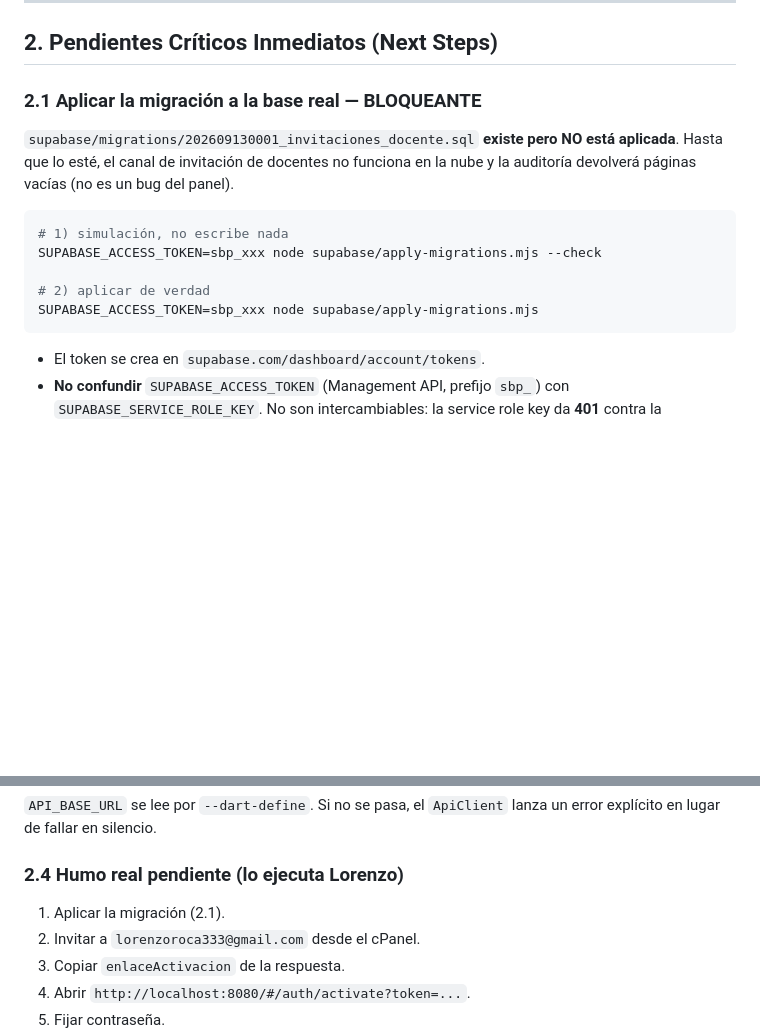
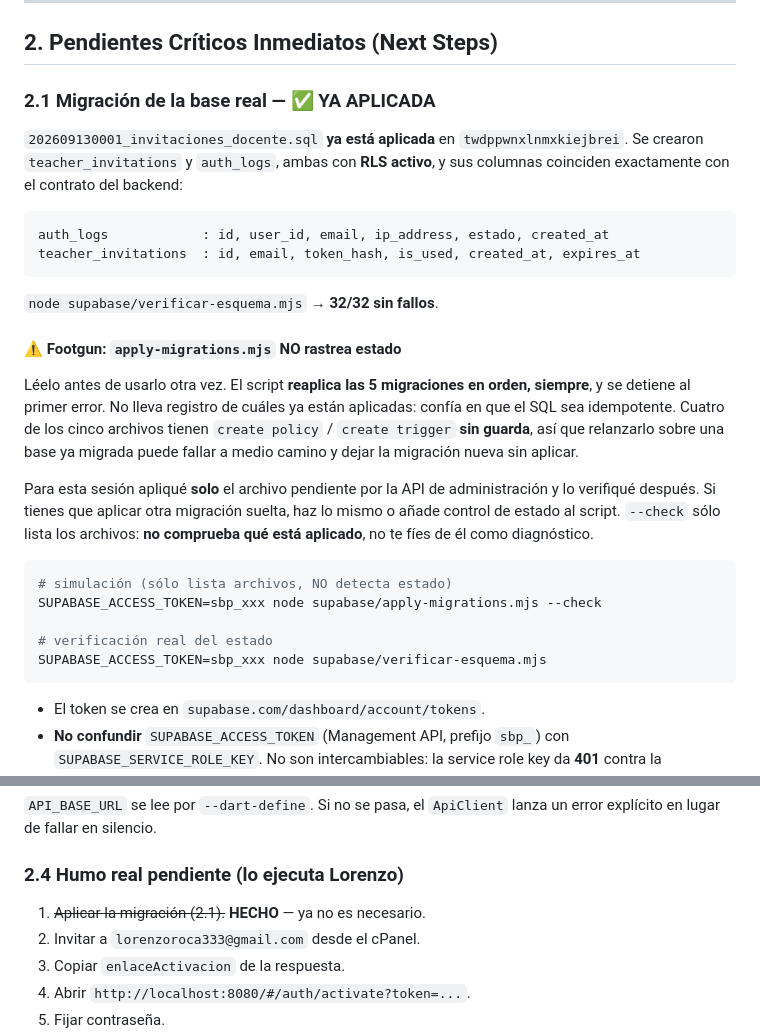
Before and after one commit to Burmistrov4/INCES---LMS, a Markdown page: HANDOVER.md, 2 parts joined by grey strips. Drawn GitHub-style; blank space fills up the shorter version.

Commit message:
docs(handover): migracion ya aplicada y footgun de apply-migrations

````diff
--- a/HANDOVER.md
+++ b/HANDOVER.md
@@ -89,18 +89,39 @@ pasó de 4 a los 3 valores reales de Postgres. Ver sección 5.
 
 ## 2. Pendientes Críticos Inmediatos (Next Steps)
 
-### 2.1 Aplicar la migración a la base real — BLOQUEANTE
+### 2.1 Migración de la base real — ✅ YA APLICADA
 
-`supabase/migrations/202609130001_invitaciones_docente.sql` **existe pero NO está
-aplicada**. Hasta que lo esté, el canal de invitación de docentes no funciona en
-la nube y la auditoría devolverá páginas vacías (no es un bug del panel).
+`202609130001_invitaciones_docente.sql` **ya está aplicada** en
+`twdppwnxlnmxkiejbrei`. Se crearon `teacher_invitations` y `auth_logs`, ambas con
+**RLS activo**, y sus columnas coinciden exactamente con el contrato del backend:
+
+```
+auth_logs            : id, user_id, email, ip_address, estado, created_at
+teacher_invitations  : id, email, token_hash, is_used, created_at, expires_at
+```
+
+`node supabase/verificar-esquema.mjs` → **32/32 sin fallos**.
+
+#### ⚠️ Footgun: `apply-migrations.mjs` NO rastrea estado
+
+Léelo antes de usarlo otra vez. El script **reaplica las 5 migraciones en orden,
+siempre**, y se detiene al primer error. No lleva registro de cuáles ya están
+aplicadas: confía en que el SQL sea idempotente. Cuatro de los cinco archivos
+tienen `create policy` / `create trigger` **sin guarda**, así que relanzarlo sobre
+una base ya migrada puede fallar a medio camino y dejar la migración nueva sin
+aplicar.
+
+Para esta sesión apliqué **solo** el archivo pendiente por la API de administración
+y lo verifiqué después. Si tienes que aplicar otra migración suelta, haz lo mismo
+o añade control de estado al script. `--check` sólo lista los archivos: **no
+comprueba qué está aplicado**, no te fíes de él como diagnóstico.
 
 ```bash
-# 1) simulación, no escribe nada
+# simulación (sólo lista archivos, NO detecta estado)
 SUPABASE_ACCESS_TOKEN=sbp_xxx node supabase/apply-migrations.mjs --check
 
-# 2) aplicar de verdad
-SUPABASE_ACCESS_TOKEN=sbp_xxx node supabase/apply-migrations.mjs
+# verificación real del estado
+SUPABASE_ACCESS_TOKEN=sbp_xxx node supabase/verificar-esquema.mjs
 ```
 
 - El token se crea en `supabase.com/dashboard/account/tokens`.
@@ -157,7 +178,7 @@ error explícito en lugar de fallar en silencio.
 
 ### 2.4 Humo real pendiente (lo ejecuta Lorenzo)
 
-1. Aplicar la migración (2.1).
+1. ~~Aplicar la migración (2.1).~~ **HECHO** — ya no es necesario.
 2. Invitar a `lorenzoroca333@gmail.com` desde el cPanel.
 3. Copiar `enlaceActivacion` de la respuesta.
 4. Abrir `http://localhost:8080/#/auth/activate?token=...`.
````
